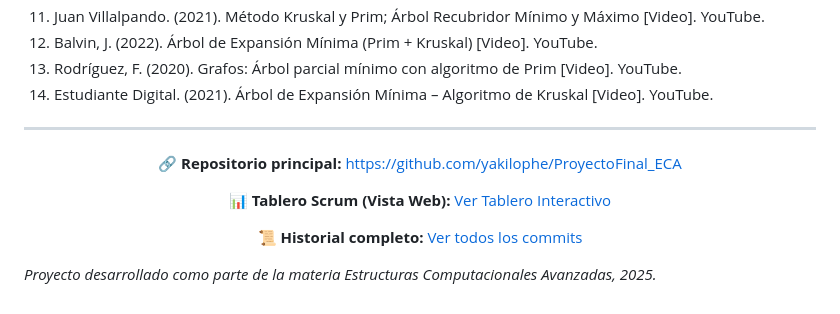
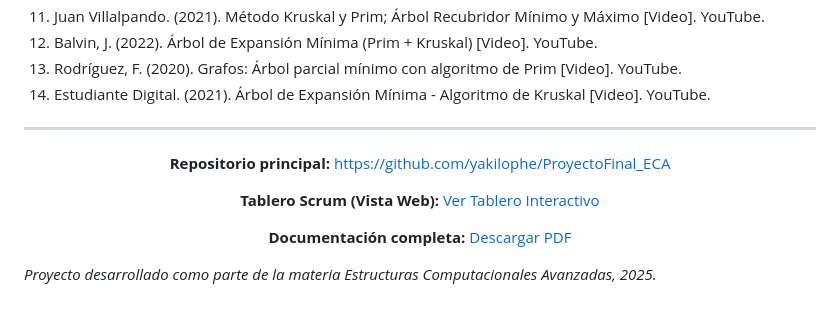
Before and after one commit to yakilophe/ProyectoFinal_ECA, a Markdown page: README.md, the part around one of its changes. GitHub-like rendering.

```diff
--- a/README.md
+++ b/README.md
@@ -205,14 +210,14 @@ El uso de **Scrum** permitió organizar el trabajo en un tiempo limitado, con ro
 11. Juan Villalpando. (2021). Método Kruskal y Prim; Árbol Recubridor Mínimo y Máximo [Video]. YouTube.
 12. Balvin, J. (2022). Árbol de Expansión Mínima (Prim + Kruskal) [Video]. YouTube.
 13. Rodríguez, F. (2020). Grafos: Árbol parcial mínimo con algoritmo de Prim [Video]. YouTube.
-14. Estudiante Digital. (2021). Árbol de Expansión Mínima – Algoritmo de Kruskal [Video]. YouTube.
+14. Estudiante Digital. (2021). Árbol de Expansión Mínima - Algoritmo de Kruskal [Video]. YouTube.
 
 ---
 
 <div align="center">
-  <p><strong>🔗 Repositorio principal:</strong> <a href="https://github.com/yakilophe/ProyectoFinal_ECA">https://github.com/yakilophe/ProyectoFinal_ECA</a></p>
-  <p><strong>📊 Tablero Scrum (Vista Web):</strong> <a href="https://raw.githack.com/yakilophe/ProyectoFinal_ECA/Testeo-InterfazWeb/scrumtablero.html">Ver Tablero Interactivo</a></p>
-  <p><strong>📜 Historial completo:</strong> <a href="https://github.com/yakilophe/ProyectoFinal_ECA/commits">Ver todos los commits</a></p>
+  <p><strong>Repositorio principal:</strong> <a href="https://github.com/yakilophe/ProyectoFinal_ECA">https://github.com/yakilophe/ProyectoFinal_ECA</a></p>
+  <p><strong>Tablero Scrum (Vista Web):</strong> <a href="https://raw.githack.com/yakilophe/ProyectoFinal_ECA/Testeo-InterfazWeb/scrumtablero.html">Ver Tablero Interactivo</a></p>
+  <p><strong>Documentación completa:</strong> <a href="https://github.com/yakilophe/ProyectoFinal_ECA/blob/main/proyecto_estructura_3er.pdf">Descargar PDF</a></p>
 </div>
 
 *Proyecto desarrollado como parte de la materia Estructuras Computacionales Avanzadas, 2025.*
```
Also changed, not shown: other parts of README.md (+75 -70 lines).
